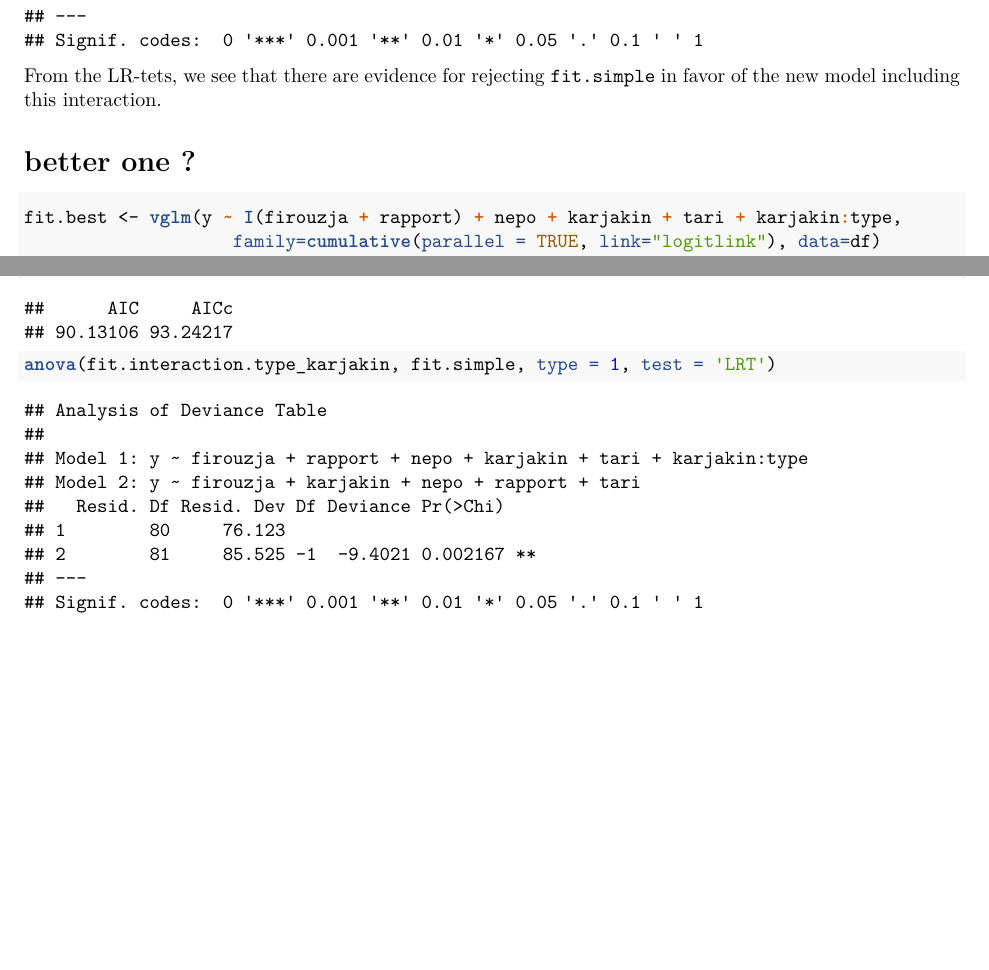
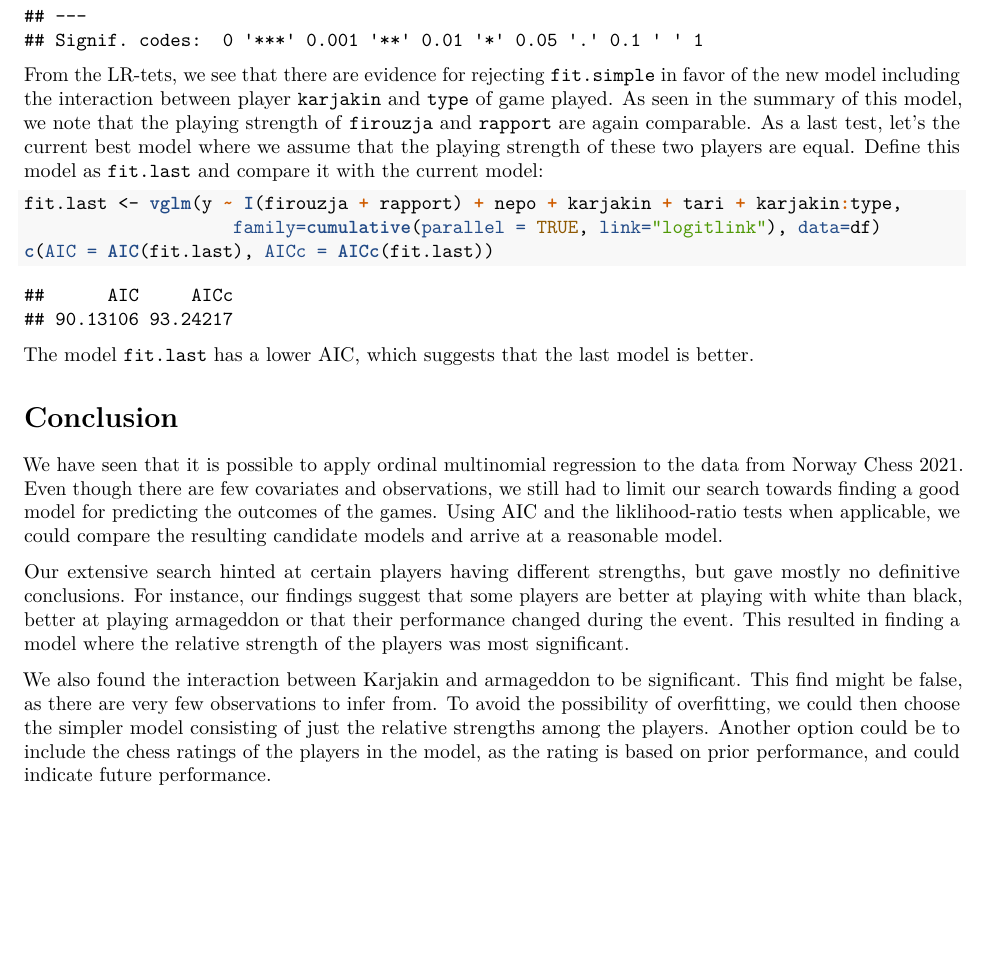
Before and after one commit to jimoskar/glm, an R Markdown document (project2.Rmd): two parts of pages 23 and 24 of 24 before the commit and part of page 24 of 24 after it, the two joined at a grey line, cut so that both start at the same text, the shorter picture padded with empty space. The pictures show the output file project2.pdf that the author committed with the source.

Commit message:
Add conclusion.

````diff
--- a/project2.Rmd
+++ b/project2.Rmd
@@ -585,9 +586,11 @@ summary(fit.interaction.type_karjakin)
 c(AIC = AIC(fit.interaction.type_karjakin), AICc = AICc(fit.interaction.type_karjakin))
 anova(fit.interaction.type_karjakin, fit.simple, type = 1, test = 'LRT')
 ```
-From the LR-tets, we see that there are evidence for rejecting `fit.simple` in favor of the new model including this interaction.
+From the LR-tets, we see that there are evidence for rejecting `fit.simple` in favor of the new model including the interaction between player `karjakin` and `type` of game played. As seen in the summary of this model, we note that the playing strength of `firouzja` and `rapport` are again comparable. As a last test, let's the current best model where we assume that the playing strength of these two players are equal. Define this model as `fit.last` and compare it with the current model:
+```{r}
+fit.last <- vglm(y ~ I(firouzja + rapport) + nepo + karjakin + tari + karjakin:type,
+                    family=cumulative(parallel = TRUE, link="logitlink"), data=df)
+c(AIC = AIC(fit.last), AICc = AICc(fit.last))
+```
+The model `fit.last` has a lower AIC, which suggests that the last model is better.
 
-# better one ?
-```{r}
-fit.best <- vglm(y ~ I(firouzja + rapport) + nepo + karjakin + tari + karjakin:type,
-                    family=cumulative(parallel = TRUE, link="logitlink"), data=df)
@@ -596,2 +597,7 @@ c(AIC = AIC(fit.best), AICc = AICc(fit.best))
-anova(fit.interaction.type_karjakin, fit.simple, type = 1, test = 'LRT')
-```
+
+# Conclusion
+We have seen that it is possible to apply ordinal multinomial regression to the data from Norway Chess 2021. Even though there are few covariates and observations, we still had to limit our search towards finding a good model for predicting the outcomes of the games. Using AIC and the liklihood-ratio tests when applicable, we could compare the resulting candidate models and arrive at a reasonable model.
+
+Our extensive search hinted at certain players having different strengths, but gave mostly no definitive conclusions. For instance, our findings suggest that some players are better at playing with white than black, better at playing armageddon or that their performance changed during the event. This resulted in finding a model where the relative strength of the players was most significant.
+
+We also found the interaction between Karjakin and armageddon to be significant. This find might be false, as there are very few observations to infer from. To avoid the possibility of overfitting, we could then choose the simpler model consisting of just the relative strengths among the players. Another option could be to include the chess ratings of the players in the model, as the rating is based on prior performance, and could indicate future performance.
````
Also changed, not shown: project2.pdf, project2.Rmd (11 more changed lines).
